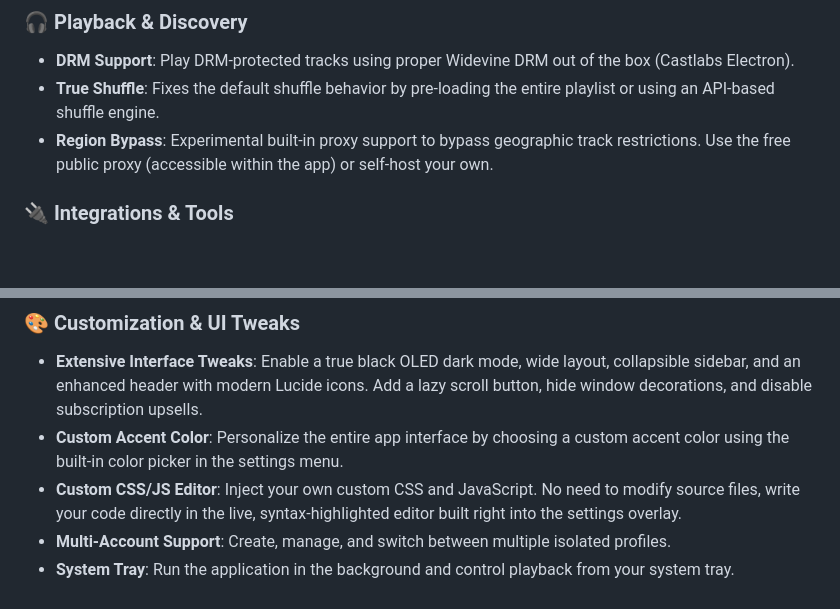
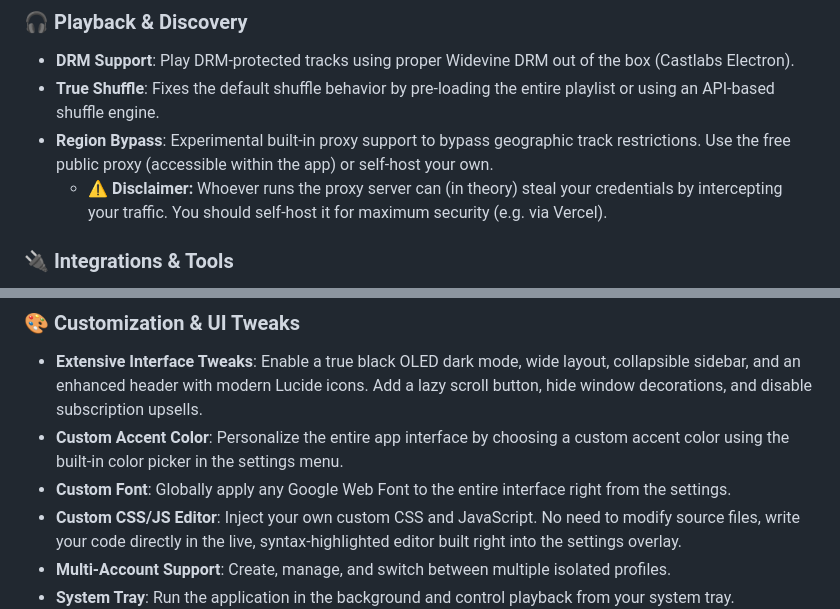
Before and after one commit to vzpyr/sclient, a Markdown page: README.md, 2 parts joined by grey strips. Rendered like a GitHub page; blank space fills up the shorter version.

Commit message:
docs: update features and proxy warning

```diff
--- a/README.md
+++ b/README.md
@@ -14,6 +14,7 @@ SClient adds several enhancements and quality of life features to the standard w
 * **DRM Support**: Play DRM-protected tracks using proper Widevine DRM out of the box (Castlabs Electron).
 * **True Shuffle**: Fixes the default shuffle behavior by pre-loading the entire playlist or using an API-based shuffle engine.
 * **Region Bypass**: Experimental built-in proxy support to bypass geographic track restrictions. Use the free public proxy (accessible within the app) or self-host your own.
+  * **⚠️ Disclaimer:** Whoever runs the proxy server can (in theory) steal your credentials by intercepting your traffic. You should self-host it for maximum security (e.g. via Vercel).
 
 ### 🔌 Integrations & Tools
 * **Track Downloader**: Download tracks directly from the player interface using `youtube-dl`, featuring a sleek UI toast with a live download progress bar.
@@ -25,6 +26,7 @@ SClient adds several enhancements and quality of life features to the standard w
 ### 🎨 Customization & UI Tweaks
 * **Extensive Interface Tweaks**: Enable a true black OLED dark mode, wide layout, collapsible sidebar, and an enhanced header with modern Lucide icons. Add a lazy scroll button, hide window decorations, and disable subscription upsells.
 * **Custom Accent Color**: Personalize the entire app interface by choosing a custom accent color using the built-in color picker in the settings menu.
+* **Custom Font**: Globally apply any Google Web Font to the entire interface right from the settings.
 * **Custom CSS/JS Editor**: Inject your own custom CSS and JavaScript. No need to modify source files, write your code directly in the live, syntax-highlighted editor built right into the settings overlay.
 * **Multi-Account Support**: Create, manage, and switch between multiple isolated profiles.
 * **System Tray**: Run the application in the background and control playback from your system tray.
```
